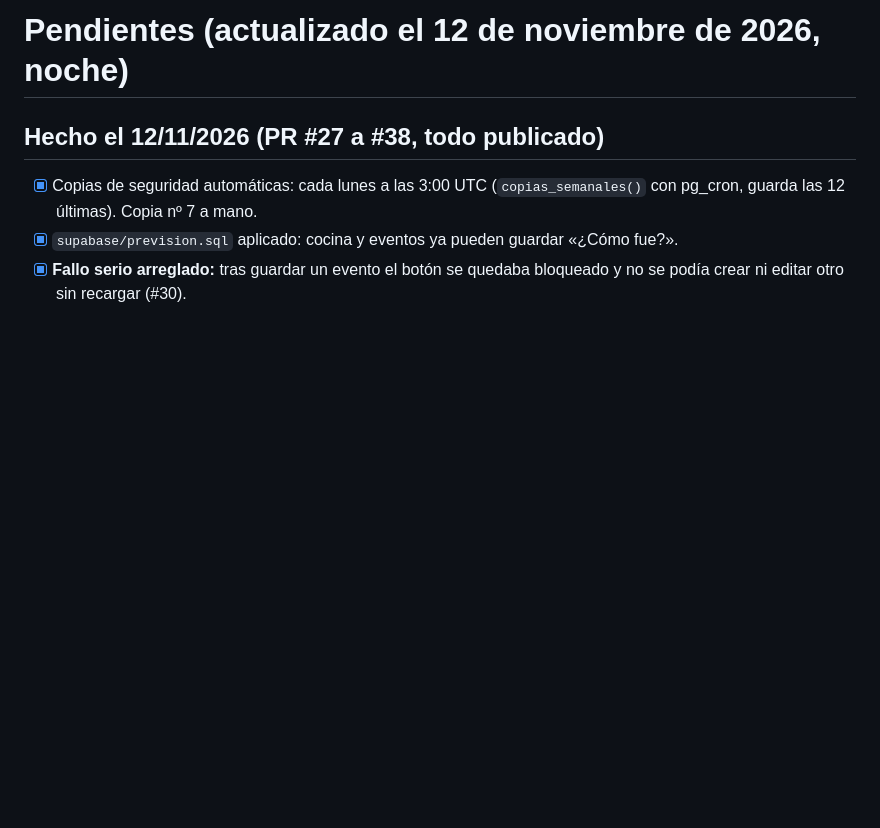
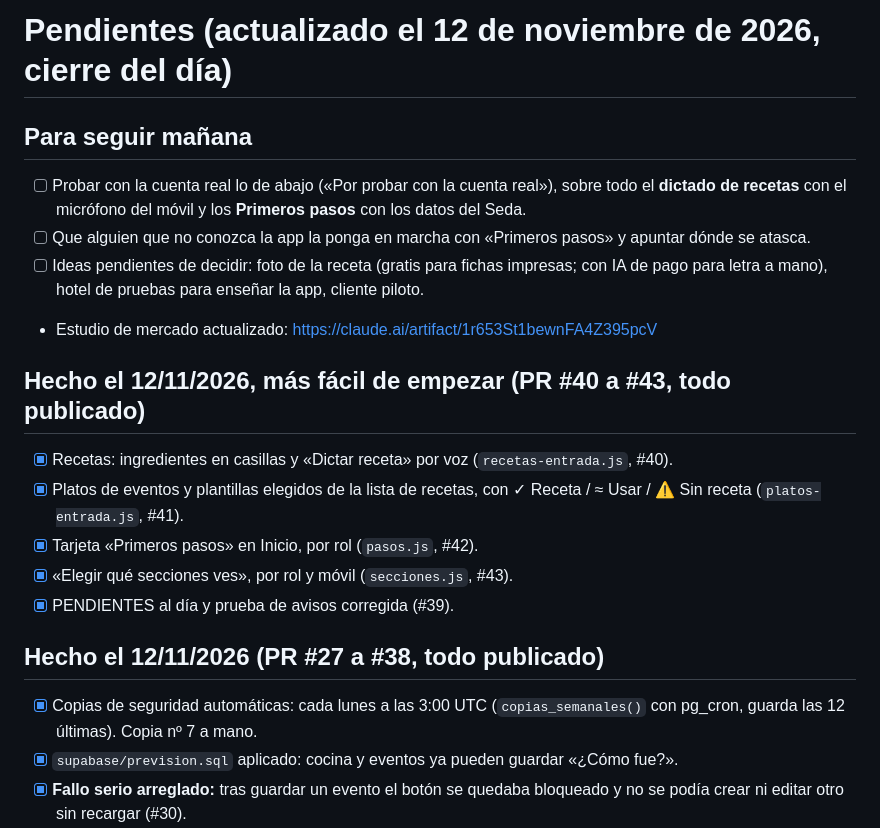
Before and after one commit to quijote51/Read-Write, a Markdown page: PENDIENTES.md, the part around the change. Rendered like a GitHub page; blank space fills up the shorter version.

Commit message:
Pendientes: cierre del 12/11/2026 y qué hacer mañana
Co-Authored-By: Claude Opus 5.5 <noreply@anthropic.com>

```diff
--- a/PENDIENTES.md
+++ b/PENDIENTES.md
@@ -1,4 +1,17 @@
-# Pendientes (actualizado el 12 de noviembre de 2026, noche)
+# Pendientes (actualizado el 12 de noviembre de 2026, cierre del día)
+
+## Para seguir mañana
+- [ ] Probar con la cuenta real lo de abajo («Por probar con la cuenta real»), sobre todo el **dictado de recetas** con el micrófono del móvil y los **Primeros pasos** con los datos del Seda.
+- [ ] Que alguien que no conozca la app la ponga en marcha con «Primeros pasos» y apuntar dónde se atasca.
+- [ ] Ideas pendientes de decidir: foto de la receta (gratis para fichas impresas; con IA de pago para letra a mano), hotel de pruebas para enseñar la app, cliente piloto.
+- Estudio de mercado actualizado: https://claude.ai/artifact/1r653St1bewnFA4Z395pcV
+
+## Hecho el 12/11/2026, más fácil de empezar (PR #40 a #43, todo publicado)
+- [x] Recetas: ingredientes en casillas y «Dictar receta» por voz (`recetas-entrada.js`, #40).
+- [x] Platos de eventos y plantillas elegidos de la lista de recetas, con ✓ Receta / ≈ Usar / ⚠ Sin receta (`platos-entrada.js`, #41).
+- [x] Tarjeta «Primeros pasos» en Inicio, por rol (`pasos.js`, #42).
+- [x] «Elegir qué secciones ves», por rol y móvil (`secciones.js`, #43).
+- [x] PENDIENTES al día y prueba de avisos corregida (#39).
 
 ## Hecho el 12/11/2026 (PR #27 a #38, todo publicado)
 - [x] Copias de seguridad automáticas: cada lunes a las 3:00 UTC (`copias_semanales()` con pg_cron, guarda las 12 últimas). Copia nº 7 a mano.
```
